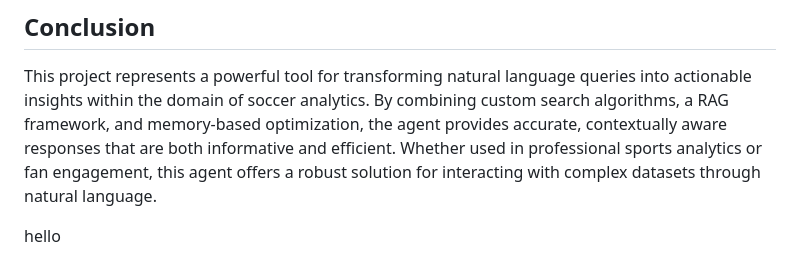
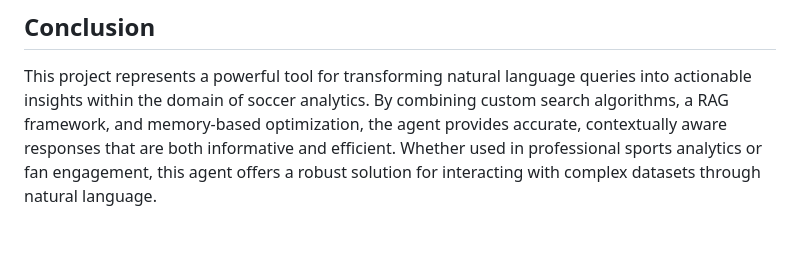
Before and after one commit to RPD123-byte/Soccer_Bot, a Markdown page: README.md, the part around the change. GitHub-like rendering; blank space fills up the shorter version.

```diff
--- a/README.md
+++ b/README.md
@@ -67,6 +67,3 @@ This framework is designed to be scalable and adaptable to various data environm
 ## Conclusion
 
 This project represents a powerful tool for transforming natural language queries into actionable insights within the domain of soccer analytics. By combining custom search algorithms, a RAG framework, and memory-based optimization, the agent provides accurate, contextually aware responses that are both informative and efficient. Whether used in professional sports analytics or fan engagement, this agent offers a robust solution for interacting with complex datasets through natural language.
-
-
-hello
```
